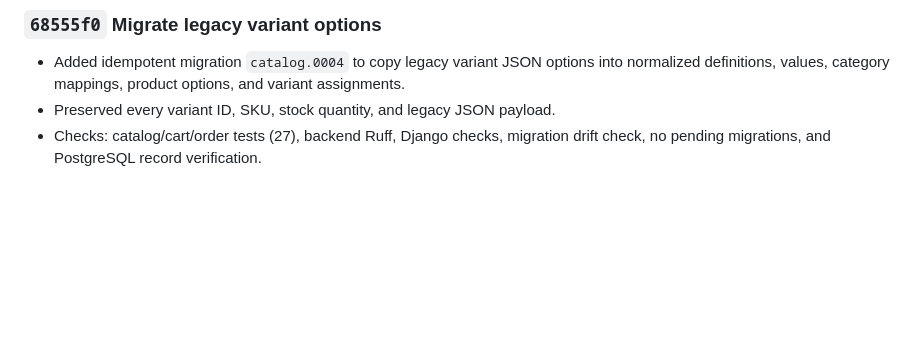
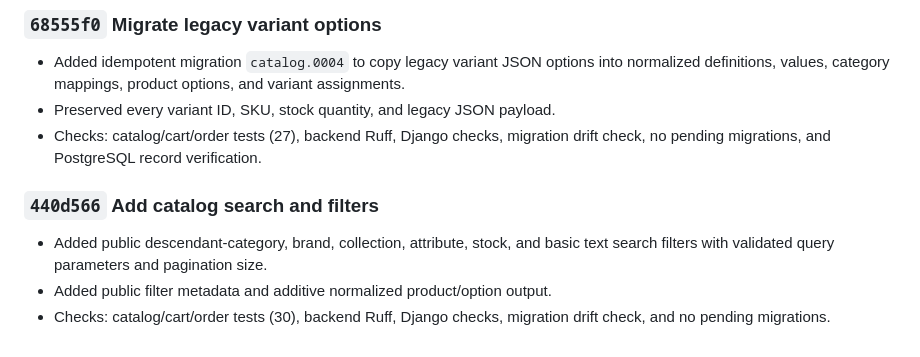
Before and after one commit to Tarokh11/vt-shop, a Markdown page: docs/IMPLEMENTATION_HISTORY.md, the part around the change. Drawn GitHub-style; blank space fills up the shorter version.

Commit message:
Record catalog API history

```diff
--- a/docs/IMPLEMENTATION_HISTORY.md
+++ b/docs/IMPLEMENTATION_HISTORY.md
@@ -128,3 +128,11 @@ Use `SESSION_STATE.md` for current handoff context, not historical detail.
 - Preserved every variant ID, SKU, stock quantity, and legacy JSON payload.
 - Checks: catalog/cart/order tests (27), backend Ruff, Django checks, migration
   drift check, no pending migrations, and PostgreSQL record verification.
+
+### `440d566` Add catalog search and filters
+
+- Added public descendant-category, brand, collection, attribute, stock, and
+  basic text search filters with validated query parameters and pagination size.
+- Added public filter metadata and additive normalized product/option output.
+- Checks: catalog/cart/order tests (30), backend Ruff, Django checks, migration
+  drift check, and no pending migrations.
```
